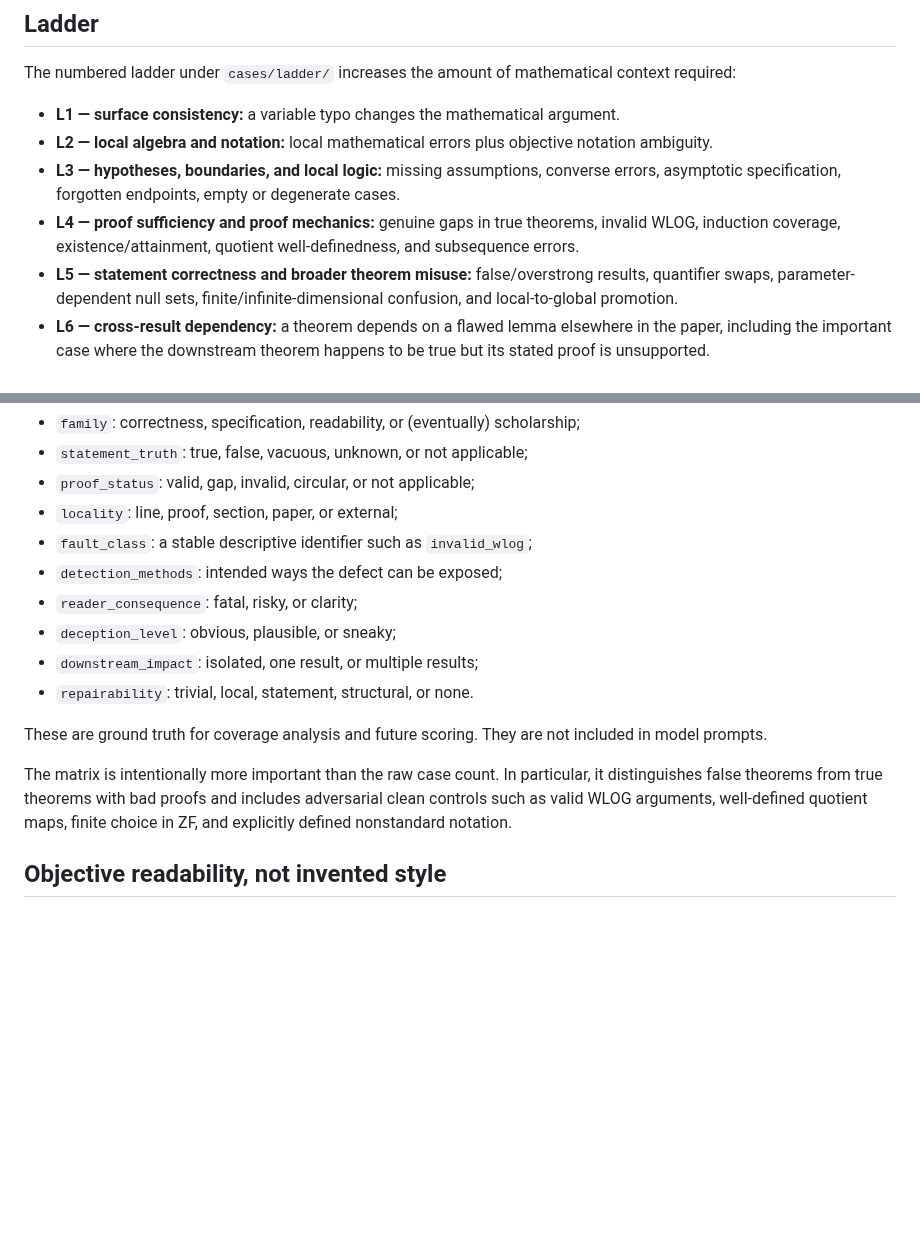
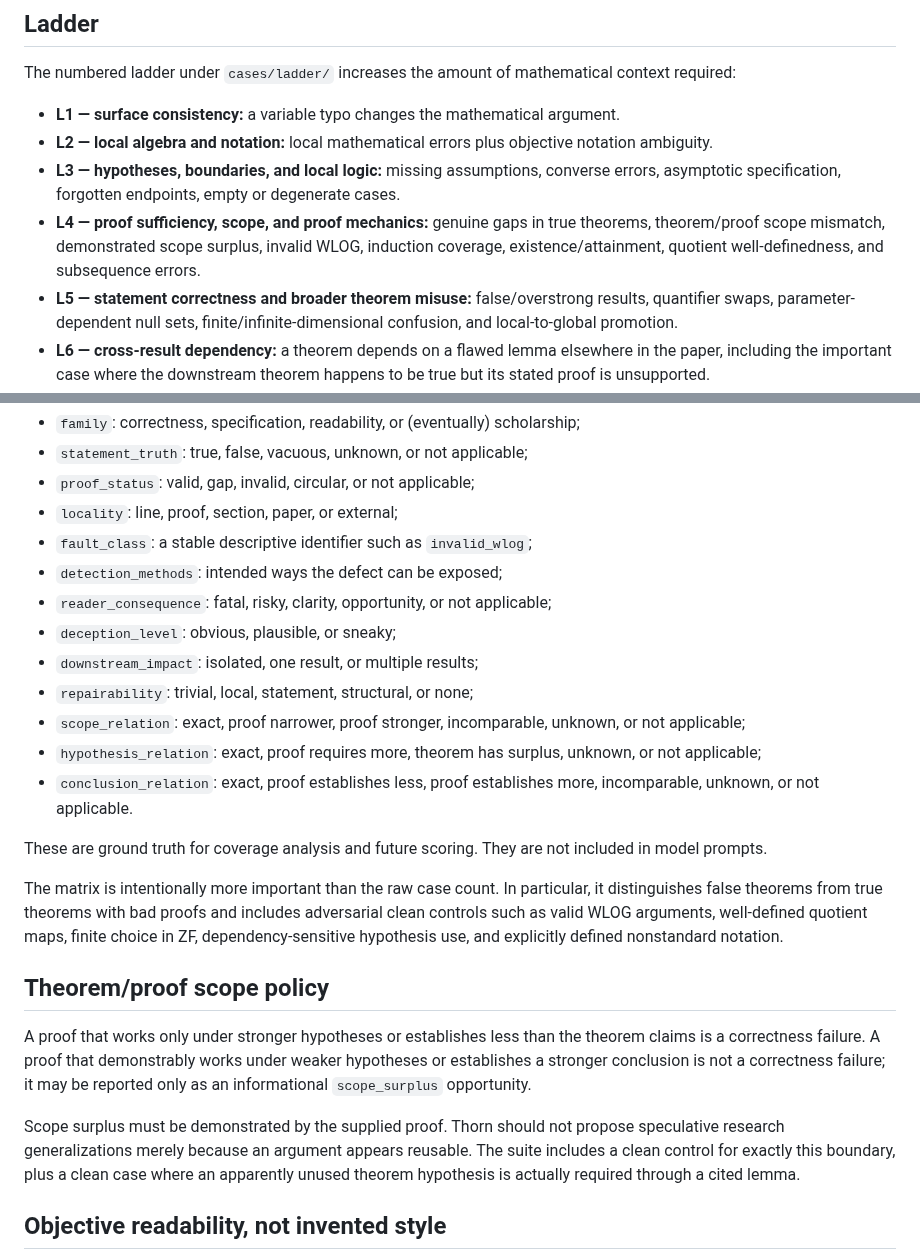
Before and after one commit to grantaj/thorn, a Markdown page: eval/README.md, 2 parts joined by grey strips. GitHub-like rendering; blank space fills up the shorter version.

Commit message:
Document theorem proof scope metadata

```diff
--- a/eval/README.md
+++ b/eval/README.md
@@ -23,8 +23,9 @@ The numbered ladder under `cases/ladder/` increases the amount of mathematical c
 - **L2 — local algebra and notation:** local mathematical errors plus objective notation ambiguity.
 - **L3 — hypotheses, boundaries, and local logic:** missing assumptions, converse errors, asymptotic
   specification, forgotten endpoints, empty or degenerate cases.
-- **L4 — proof sufficiency and proof mechanics:** genuine gaps in true theorems, invalid WLOG,
-  induction coverage, existence/attainment, quotient well-definedness, and subsequence errors.
+- **L4 — proof sufficiency, scope, and proof mechanics:** genuine gaps in true theorems, theorem/proof
+  scope mismatch, demonstrated scope surplus, invalid WLOG, induction coverage, existence/attainment,
+  quotient well-definedness, and subsequence errors.
 - **L5 — statement correctness and broader theorem misuse:** false/overstrong results, quantifier
   swaps, parameter-dependent null sets, finite/infinite-dimensional confusion, and local-to-global
   promotion.
@@ -56,17 +57,33 @@ New fixtures should populate matrix fields when the classification is clear:
 - `locality`: line, proof, section, paper, or external;
 - `fault_class`: a stable descriptive identifier such as `invalid_wlog`;
 - `detection_methods`: intended ways the defect can be exposed;
-- `reader_consequence`: fatal, risky, or clarity;
+- `reader_consequence`: fatal, risky, clarity, opportunity, or not applicable;
 - `deception_level`: obvious, plausible, or sneaky;
 - `downstream_impact`: isolated, one result, or multiple results;
-- `repairability`: trivial, local, statement, structural, or none.
+- `repairability`: trivial, local, statement, structural, or none;
+- `scope_relation`: exact, proof narrower, proof stronger, incomparable, unknown, or not applicable;
+- `hypothesis_relation`: exact, proof requires more, theorem has surplus, unknown, or not applicable;
+- `conclusion_relation`: exact, proof establishes less, proof establishes more, incomparable, unknown,
+  or not applicable.
 
 These are ground truth for coverage analysis and future scoring. They are not included in model prompts.
 
 The matrix is intentionally more important than the raw case count. In particular, it distinguishes
 false theorems from true theorems with bad proofs and includes adversarial clean controls such as valid
-WLOG arguments, well-defined quotient maps, finite choice in ZF, and explicitly defined nonstandard
-notation.
+WLOG arguments, well-defined quotient maps, finite choice in ZF, dependency-sensitive hypothesis use,
+and explicitly defined nonstandard notation.
+
+## Theorem/proof scope policy
+
+A proof that works only under stronger hypotheses or establishes less than the theorem claims is a
+correctness failure. A proof that demonstrably works under weaker hypotheses or establishes a stronger
+conclusion is not a correctness failure; it may be reported only as an informational `scope_surplus`
+opportunity.
+
+Scope surplus must be demonstrated by the supplied proof. Thorn should not propose speculative
+research generalizations merely because an argument appears reusable. The suite includes a clean
+control for exactly this boundary, plus a clean case where an apparently unused theorem hypothesis is
+actually required through a cited lemma.
 
 ## Objective readability, not invented style
 
```
